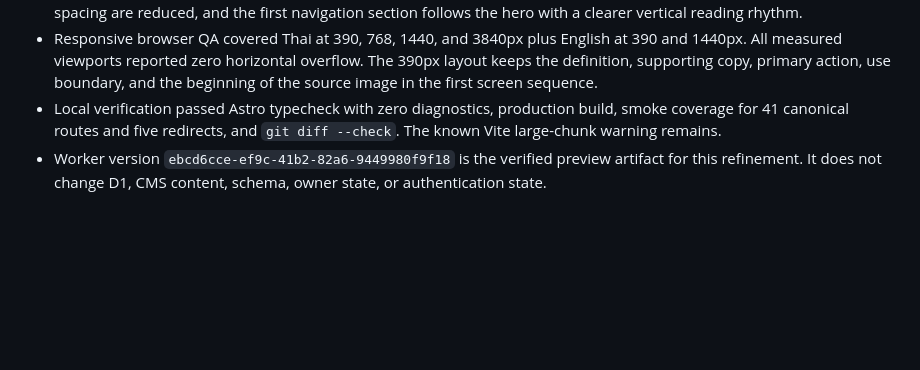
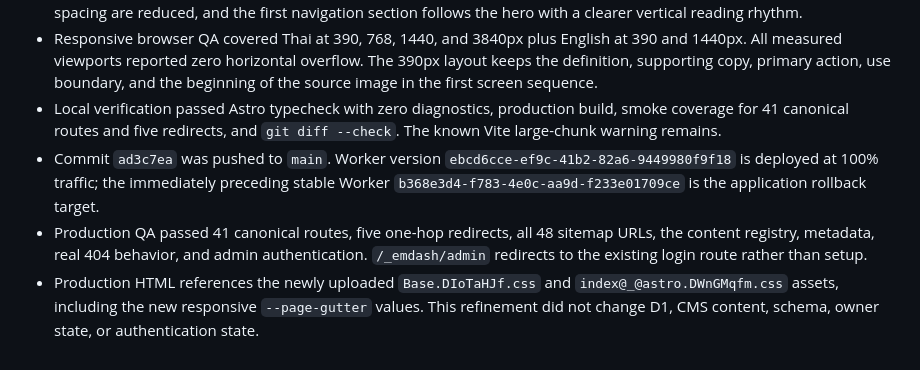
Before and after one commit to Paritseaco/paritsea, a Markdown page: docs/paritsea-release-and-verification.md, the part around the change. Rendered like a GitHub page; blank space fills up the shorter version.

Commit message:
docs: record responsive layout release

```diff
--- a/docs/paritsea-release-and-verification.md
+++ b/docs/paritsea-release-and-verification.md
@@ -130,4 +130,6 @@ No production D1 mutation or Worker deployment occurs before that approval.
 - The hero copy is capped at 670px, the source image at 620px on normal desktop widths, section heading scale and spacing are reduced, and the first navigation section follows the hero with a clearer vertical reading rhythm.
 - Responsive browser QA covered Thai at 390, 768, 1440, and 3840px plus English at 390 and 1440px. All measured viewports reported zero horizontal overflow. The 390px layout keeps the definition, supporting copy, primary action, use boundary, and the beginning of the source image in the first screen sequence.
 - Local verification passed Astro typecheck with zero diagnostics, production build, smoke coverage for 41 canonical routes and five redirects, and `git diff --check`. The known Vite large-chunk warning remains.
-- Worker version `ebcd6cce-ef9c-41b2-82a6-9449980f9f18` is the verified preview artifact for this refinement. It does not change D1, CMS content, schema, owner state, or authentication state.
+- Commit `ad3c7ea` was pushed to `main`. Worker version `ebcd6cce-ef9c-41b2-82a6-9449980f9f18` is deployed at 100% traffic; the immediately preceding stable Worker `b368e3d4-f783-4e0c-aa9d-f233e01709ce` is the application rollback target.
+- Production QA passed 41 canonical routes, five one-hop redirects, all 48 sitemap URLs, the content registry, metadata, real 404 behavior, and admin authentication. `/_emdash/admin` redirects to the existing login route rather than setup.
+- Production HTML references the newly uploaded `Base.DIoTaHJf.css` and `index@_@astro.DWnGMqfm.css` assets, including the new responsive `--page-gutter` values. This refinement did not change D1, CMS content, schema, owner state, or authentication state.
```
